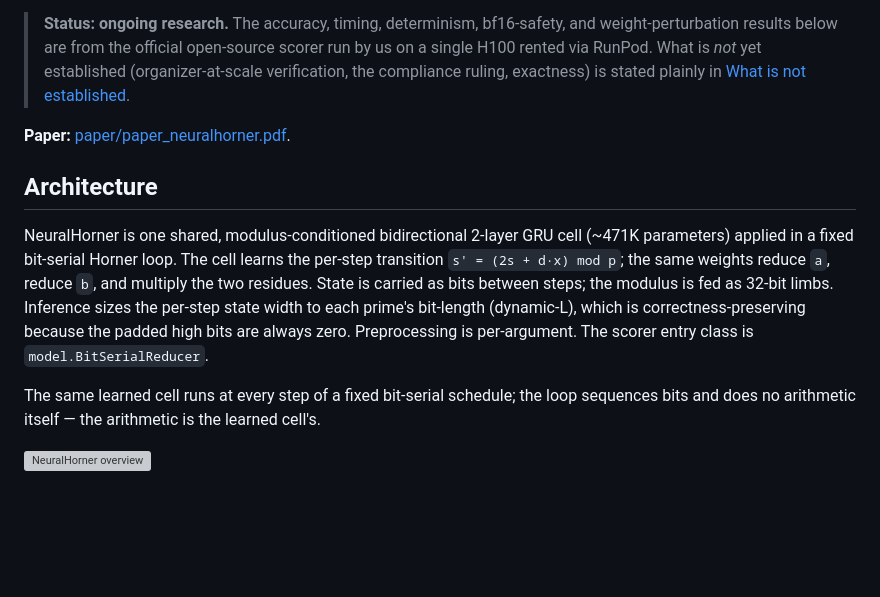
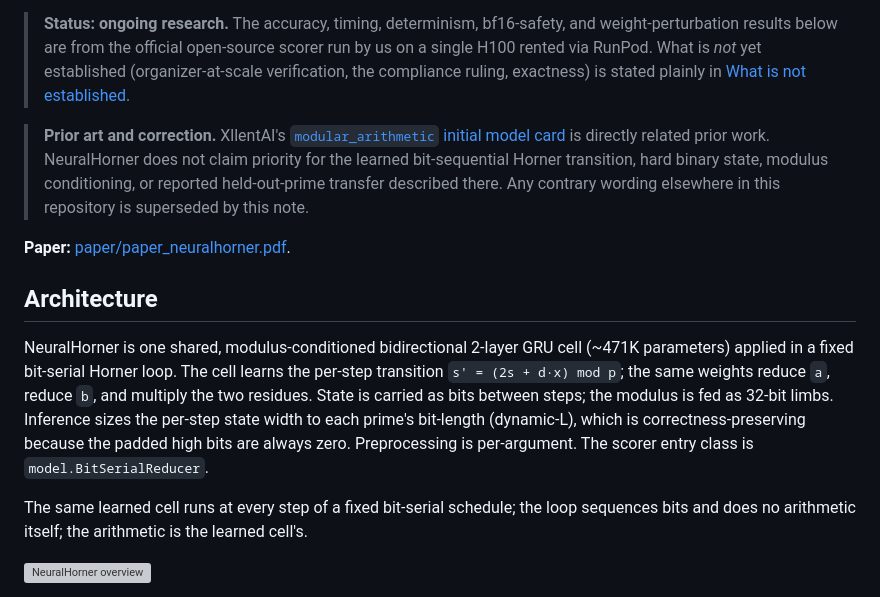
Before and after one commit to Robby955/neural-horner, a Markdown page: README.md, the part around one of its changes. GitHub-like rendering; blank space fills up the shorter version; grey boxes are pictures that could not be loaded.

Commit message:
docs(readme): cite XllentAI prior art

```diff
--- a/README.md
+++ b/README.md
@@ -8,13 +8,15 @@
 
 > **Status: ongoing research.** The accuracy, timing, determinism, bf16-safety, and weight-perturbation results below are from the official open-source scorer run by us on a single H100 rented via RunPod. What is *not* yet established (organizer-at-scale verification, the compliance ruling, exactness) is stated plainly in [What is not established](#what-is-not-established).
 
+> **Prior art and correction.** XllentAI's [`modular_arithmetic` initial model card](https://huggingface.co/XllentAI/modular_arithmetic/blob/3d2c226c2382140b890026bdfdd59485daa192ba/README.md) is directly related prior work. NeuralHorner does not claim priority for the learned bit-sequential Horner transition, hard binary state, modulus conditioning, or reported held-out-prime transfer described there. Any contrary wording elsewhere in this repository is superseded by this note.
+
 **Paper:** [paper/paper_neuralhorner.pdf](paper/paper_neuralhorner.pdf).
 
 ## Architecture
 
 NeuralHorner is one shared, modulus-conditioned bidirectional 2-layer GRU cell (~471K parameters) applied in a fixed bit-serial Horner loop. The cell learns the per-step transition `s' = (2s + d·x) mod p`; the same weights reduce `a`, reduce `b`, and multiply the two residues. State is carried as bits between steps; the modulus is fed as 32-bit limbs. Inference sizes the per-step state width to each prime's bit-length (dynamic-L), which is correctness-preserving because the padded high bits are always zero. Preprocessing is per-argument. The scorer entry class is `model.BitSerialReducer`.
 
-The same learned cell runs at every step of a fixed bit-serial schedule; the loop sequences bits and does no arithmetic itself — the arithmetic is the learned cell's.
+The same learned cell runs at every step of a fixed bit-serial schedule; the loop sequences bits and does no arithmetic itself; the arithmetic is the learned cell's.
 
 ![NeuralHorner overview](assets/overview.png)
 
```
Also changed, not shown: other parts of README.md (+2 -2 lines).
